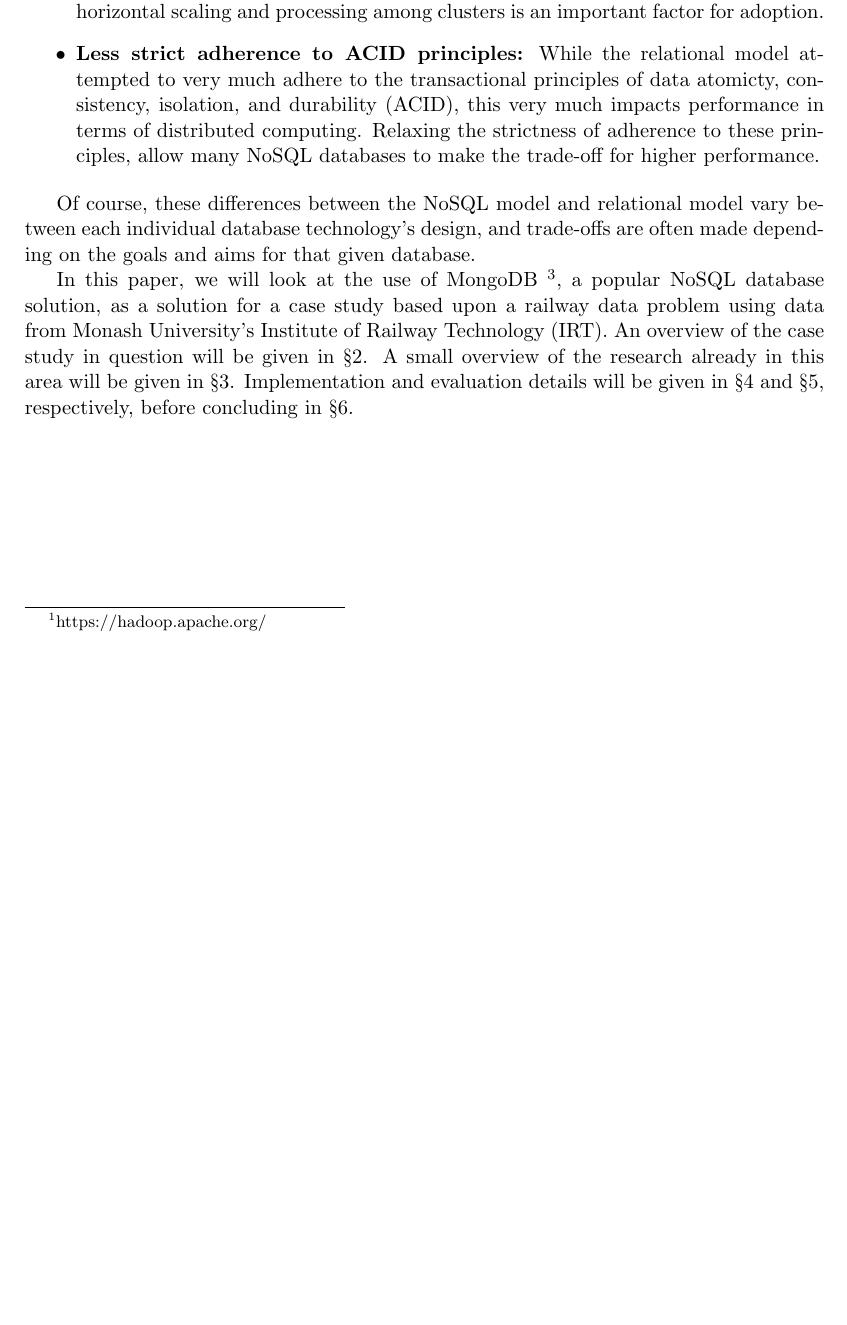
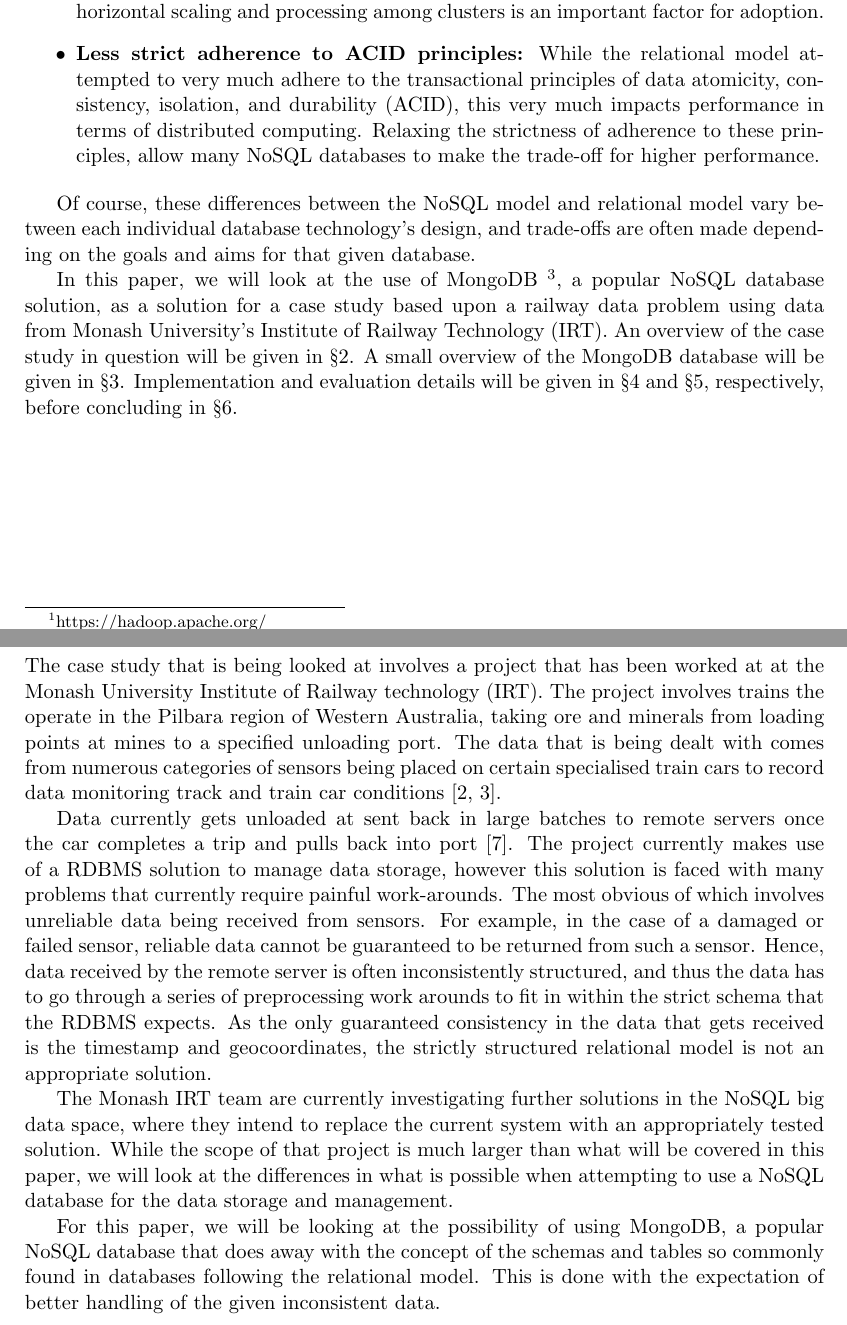
Before and after one commit to poltak/mongo-railway, a LaTeX document (paper/paper.tex): part of page 3 of 9 before the commit and two parts of pages 3 and 4 of 9 after it, the two joined at a grey line, cut so that both start at the same text, the shorter picture padded with empty space. Compiled offline with pdfLaTeX.

Commit message:
Added case study overview content

```diff
--- a/paper/paper.tex
+++ b/paper/paper.tex
@@ -48,7 +48,7 @@ for NoSQL databases in comparison to relational databases~\cite{indrawan2012data
   computer hardware in the last decade, support for horizontal scaling and processing among clusters is an important
   factor for adoption.
   \item \textbf{Less strict adherence to ACID principles:} While the relational model attempted to very much adhere to
-  the transactional principles of data atomicty, consistency, isolation, and durability (ACID), this very much impacts
+  the transactional principles of data atomicity, consistency, isolation, and durability (ACID), this very much impacts
   performance in terms of distributed computing. Relaxing the strictness of adherence to these principles, allow many
   NoSQL databases to make the trade-off for higher performance.
 \end{itemize}
@@ -59,7 +59,7 @@ technology's design, and trade-offs are often made depending on the goals and ai
 In this paper, we will look at the use of MongoDB~\footnote{https://www.mongodb.org/}, a popular NoSQL database solution,
 as a solution for a case study based upon a railway data problem using data from Monash University's Institute of Railway
 Technology (IRT). An overview of the case study in question will be given in~\sectref{sec:case_study_overview}. A small
-overview of the research already in this area will be given in~\sectref{sec:research_context}. Implementation and
+overview of the MongoDB database will be given in~\sectref{sec:mongo_overview}. Implementation and
 evaluation details will be given in~\sectref{sec:implementation} and~\sectref{sec:evaluation_and_discussion}, respectively,
 before concluding in~\sectref{sec:conclusion}.
 
@@ -70,3 +70,26 @@ before concluding in~\sectref{sec:conclusion}.
 \section{Case Study Overview} % (fold)
 \label{sec:case_study_overview}
 
+The case study that is being looked at involves a project that has been worked at at the Monash University Institute of
+Railway technology (IRT). The project involves trains the operate in the Pilbara region of Western Australia, taking
+ore and minerals from loading points at mines to a specified unloading port. The data that is being dealt with comes from
+numerous categories of sensors being placed on certain specialised train cars to record data monitoring track and train
+car conditions~\cite{darby2003development,darby2005track}.
+
+Data currently gets unloaded at sent back in large batches to remote servers once the car completes a trip and pulls back
+into port~\cite{thomas2012taking}. The project currently makes use of a RDBMS solution to manage data storage, however
+this solution is faced with many problems that currently require painful work-arounds. The most obvious of which involves
+unreliable data being received from sensors. For example, in the case of a damaged or failed sensor, reliable data cannot
+be guaranteed to be returned from such a sensor. Hence, data received by the remote server is often inconsistently
+structured, and thus the data has to go through a series of preprocessing work arounds to fit in within the strict
+schema that the RDBMS expects. As the only guaranteed consistency in the data that gets received is the timestamp and
+geocoordinates, the strictly structured relational model is not an appropriate solution.
+
+The Monash IRT team are currently investigating further solutions in the NoSQL big data space, where they intend to
+replace the current system with an appropriately tested solution. While the scope of that project is much larger than
+what will be covered in this paper, we will look at the differences in what is possible when attempting to use a NoSQL
+database for the data storage and management.
+
+For this paper, we will be looking at the possibility of using MongoDB, a popular NoSQL database that does away with
+the concept of the schemas and tables so commonly found in databases following the relational model. This is done with
+the expectation of better handling of the given inconsistent data.
```
Also changed, not shown: paper/biblio.bib (+46 -0 lines), paper/paper.pdf, paper/paper.tex (9 more changed lines).
